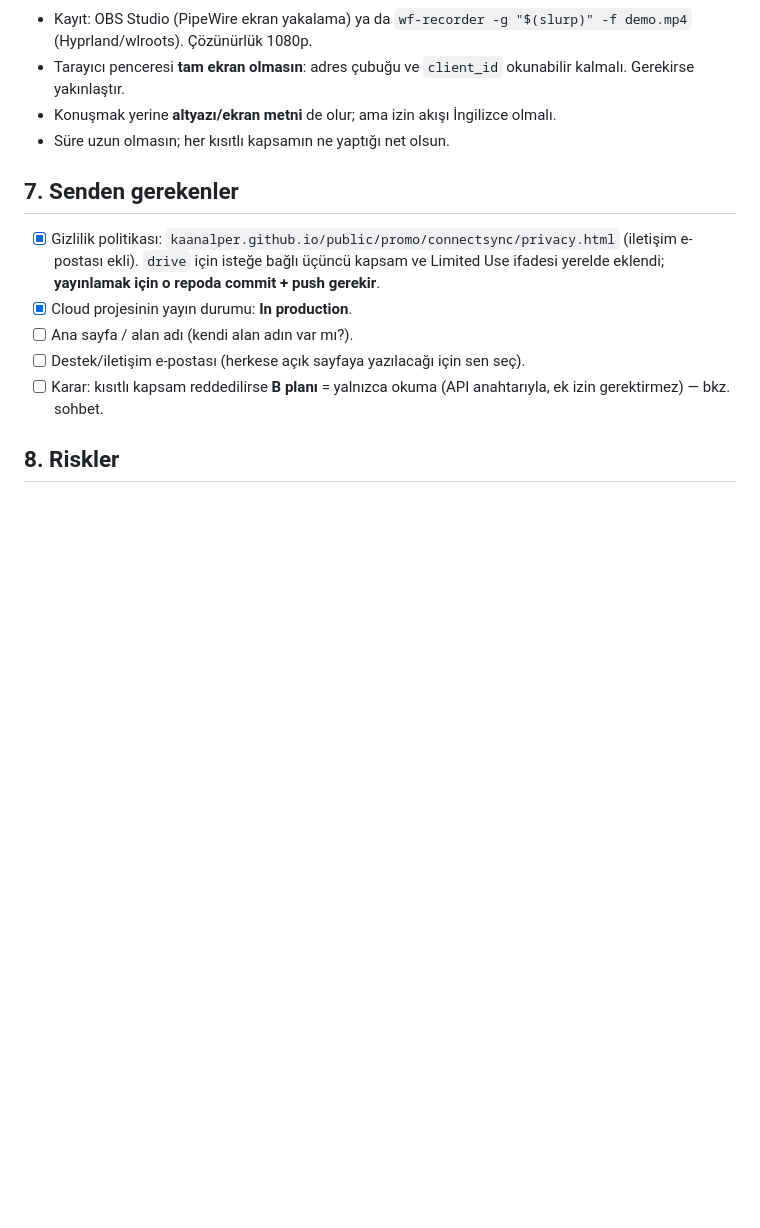
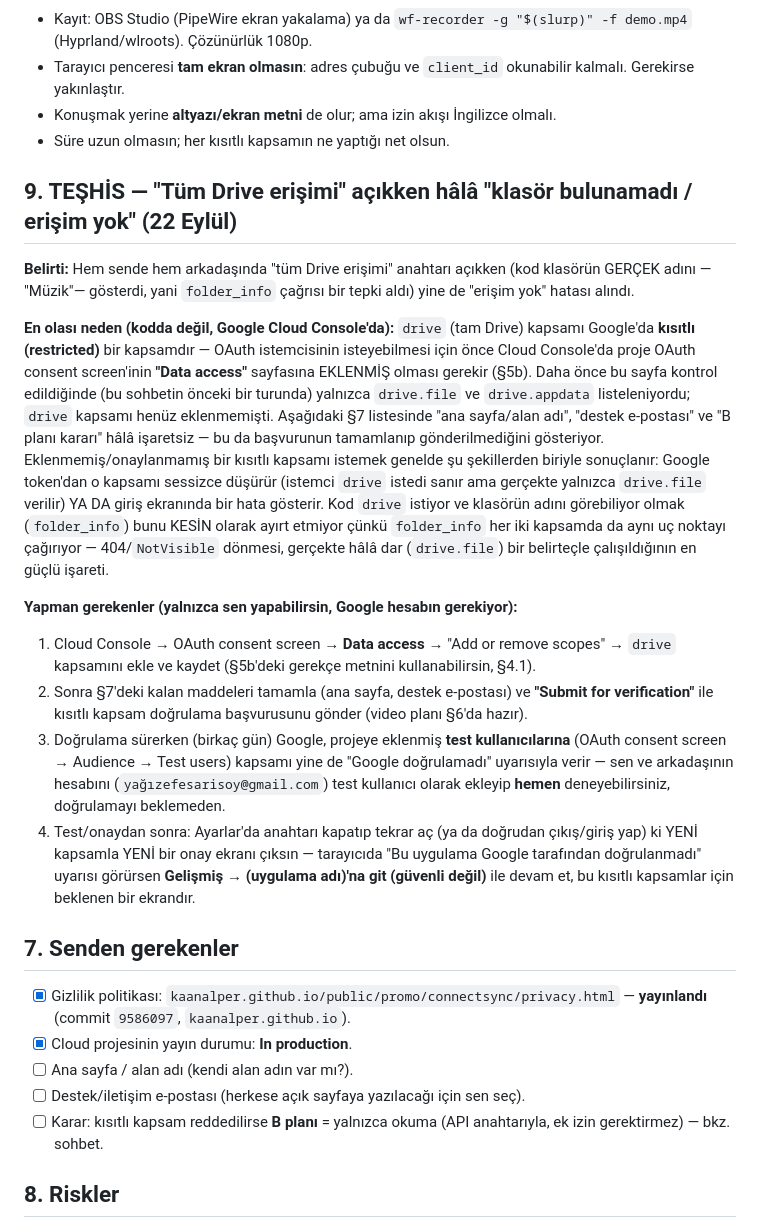
Before and after one commit to KaanAlper/ConnectSync, a Markdown page: .github/OAUTH_VERIFICATION.md, the part around the change. Rendered like a GitHub page; blank space fills up the shorter version.

Commit message:
docs: 'erişim yok' hatasının teşhisi — drive kapsamı Cloud Console'a eklenmemiş olabilir
Hem kullanıcı hem arkadaşı tüm Drive erişimi açıkken hâlâ NotVisible hatası aldı. Muhtemel neden
kodda değil: kısıtlı 'drive' kapsamı OAuth consent screen'in Data Access sayfasına henüz
eklenmemiş/onaylanmamış olabilir. §9'a teşhis ve adım adım çözüm eklendi (test kullanıcısı ekleme
doğrulamayı beklemeden dener).

```diff
--- a/.github/OAUTH_VERIFICATION.md
+++ b/.github/OAUTH_VERIFICATION.md
@@ -169,8 +169,40 @@ kullanıcı kotası vardır). Video yalnızca uygulamayı **herkese** açmak ist
 - Konuşmak yerine **altyazı/ekran metni** de olur; ama izin akışı İngilizce olmalı.
 - Süre uzun olmasın; her kısıtlı kapsamın ne yaptığı net olsun.
 
+## 9. TEŞHİS — "Tüm Drive erişimi" açıkken hâlâ "klasör bulunamadı / erişim yok" (22 Eylül)
+
+**Belirti:** Hem sende hem arkadaşında "tüm Drive erişimi" anahtarı açıkken (kod klasörün GERÇEK adını —
+"Müzik"— gösterdi, yani `folder_info` çağrısı bir tepki aldı) yine de "erişim yok" hatası alındı.
+
+**En olası neden (kodda değil, Google Cloud Console'da):** `drive` (tam Drive) kapsamı Google'da
+**kısıtlı (restricted)** bir kapsamdır — OAuth istemcisinin isteyebilmesi için önce Cloud Console'da
+proje OAuth consent screen'inin **"Data access"** sayfasına EKLENMİŞ olması gerekir (§5b). Daha önce bu
+sayfa kontrol edildiğinde (bu sohbetin önceki bir turunda) yalnızca `drive.file` ve `drive.appdata`
+listeleniyordu; `drive` kapsamı henüz eklenmemişti. Aşağıdaki §7 listesinde "ana sayfa/alan adı",
+"destek e-postası" ve "B planı kararı" hâlâ işaretsiz — bu da başvurunun tamamlanıp gönderilmediğini
+gösteriyor. Eklenmemiş/onaylanmamış bir kısıtlı kapsamı istemek genelde şu şekillerden biriyle sonuçlanır:
+Google token'dan o kapsamı sessizce düşürür (istemci `drive` istedi sanır ama gerçekte yalnızca
+`drive.file` verilir) YA DA giriş ekranında bir hata gösterir. Kod `drive` istiyor ve klasörün adını
+görebiliyor olmak (`folder_info`) bunu KESİN olarak ayırt etmiyor çünkü `folder_info` her iki kapsamda da
+aynı uç noktayı çağırıyor — 404/`NotVisible` dönmesi, gerçekte hâlâ dar (`drive.file`) bir belirteçle
+çalışıldığının en güçlü işareti.
+
+**Yapman gerekenler (yalnızca sen yapabilirsin, Google hesabın gerekiyor):**
+1. Cloud Console → OAuth consent screen → **Data access** → "Add or remove scopes" → `drive` kapsamını
+   ekle ve kaydet (§5b'deki gerekçe metnini kullanabilirsin, §4.1).
+2. Sonra §7'deki kalan maddeleri tamamla (ana sayfa, destek e-postası) ve **"Submit for verification"**
+   ile kısıtlı kapsam doğrulama başvurusunu gönder (video planı §6'da hazır).
+3. Doğrulama sürerken (birkaç gün) Google, projeye eklenmiş **test kullanıcılarına** (OAuth consent
+   screen → Audience → Test users) kapsamı yine de "Google doğrulamadı" uyarısıyla verir — sen ve
+   arkadaşının hesabını (`yağızefesarisoy@gmail.com`) test kullanıcı olarak ekleyip **hemen** deneyebilirsiniz,
+   doğrulamayı beklemeden.
+4. Test/onaydan sonra: Ayarlar'da anahtarı kapatıp tekrar aç (ya da doğrudan çıkış/giriş yap) ki YENİ
+   kapsamla YENİ bir onay ekranı çıksın — tarayıcıda "Bu uygulama Google tarafından doğrulanmadı" uyarısı
+   görürsen **Gelişmiş → (uygulama adı)'na git (güvenli değil)** ile devam et, bu kısıtlı kapsamlar için
+   beklenen bir ekrandır.
+
 ## 7. Senden gerekenler
-- [x] Gizlilik politikası: `kaanalper.github.io/public/promo/connectsync/privacy.html` (iletişim e-postası ekli). `drive` için isteğe bağlı üçüncü kapsam ve Limited Use ifadesi yerelde eklendi; **yayınlamak için o repoda commit + push gerekir**.
+- [x] Gizlilik politikası: `kaanalper.github.io/public/promo/connectsync/privacy.html` — **yayınlandı** (commit `9586097`, `kaanalper.github.io`).
 - [x] Cloud projesinin yayın durumu: **In production**.
 - [ ] Ana sayfa / alan adı (kendi alan adın var mı?).
 - [ ] Destek/iletişim e-postası (herkese açık sayfaya yazılacağı için sen seç).
```
